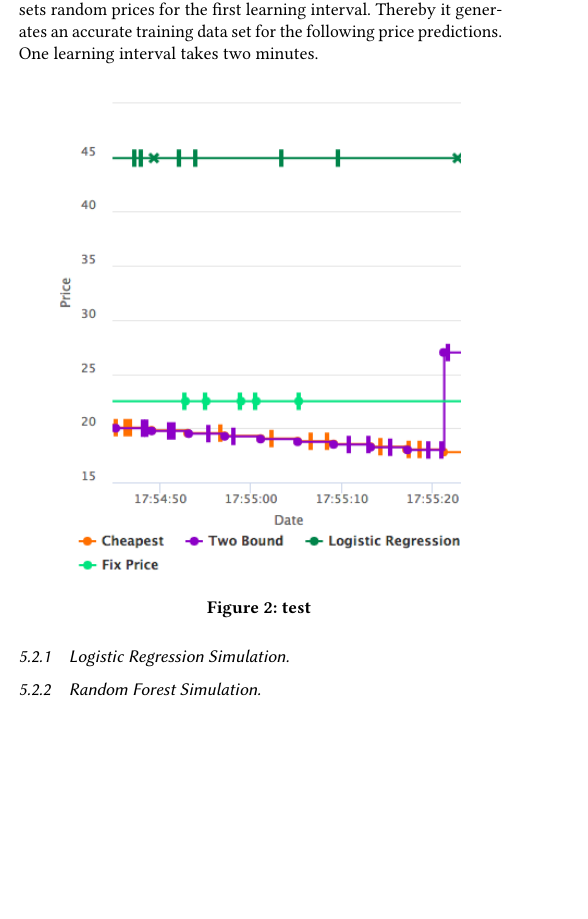
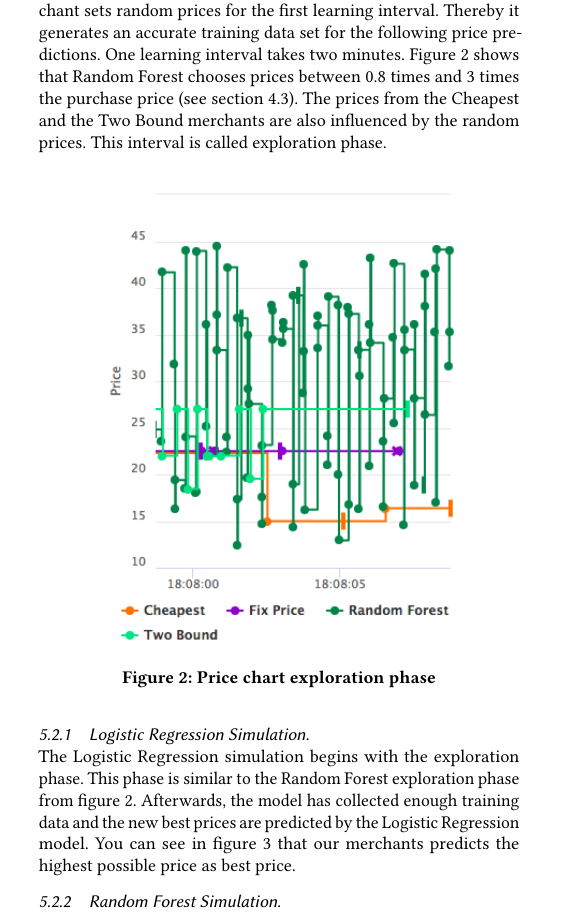
Before and after one commit to marcelja/dynamicpricing, a LaTeX paper (documentation/main.tex, which reads documentation/performance.tex): part of one column of page 3 of 3 before the commit and part of one column of page 3 of 4 after it, cut so that both start at the same text, the shorter picture padded with empty space. Compiled offline with pdfLaTeX.

Commit message:
exploration phase & logit price chart

```diff
--- a/documentation/performance.tex
+++ b/documentation/performance.tex
@@ -18,13 +18,17 @@
     \label{fig1}
     \end{figure}
 
-    The universal model (section \ref{sec:universal_model}) is not used during the simulations. Because of that the charts can illustrate the learning effect of our approach better. Instead of the universal model the merchant sets random prices for the first learning interval. Thereby it generates an accurate training data set for the following price predictions. One learning interval takes two minutes.
+    The universal model (section \ref{sec:universal_model}) is not used during the simulations. Because of that the charts can illustrate the learning effect of our approach better. Instead of the universal model the merchant sets random prices for the first learning interval. Thereby it generates an accurate training data set for the following price predictions. One learning interval takes two minutes. Figure \ref{fig2} shows that Random Forest chooses prices between 0.8 times and 3 times the purchase price (see section \ref{sec:random_prices}). The prices from the Cheapest and the Two Bound merchants are also influenced by the random prices. This interval is called exploration phase.
+
+    \begin{figure}[ht]
+        \centering
+        \includegraphics[width=0.35\textwidth]{img/rndmfrst_explor2.png}
+        \caption{Price chart exploration phase}
+        \label{fig2}
+    \end{figure}
+
 
 \subsubsection{Logistic Regression Simulation}
+    ~\\
+    The Logistic Regression simulation begins with the exploration phase. This phase is similar to the Random Forest exploration phase from figure \ref{fig2}. Afterwards, the model has collected enough training data and the new best prices are predicted by the Logistic Regression model. You can see in figure \ref{fig3} that our merchants predicts the highest possible price as best price.
 
-\begin{figure}[ht]
-    \centering
-  \includegraphics[width=0.4\textwidth]{img/logit_prices.png}
-    \caption{test}
-    \label{fig2}
-\end{figure}
@@ -31,3 +39,5 @@
+        \label{fig3}
+    \end{figure}
 
 
 
```
Also changed, not shown: documentation/additional_functionalities.tex (+1 -0 lines), documentation/performance.tex (6 more changed lines).
